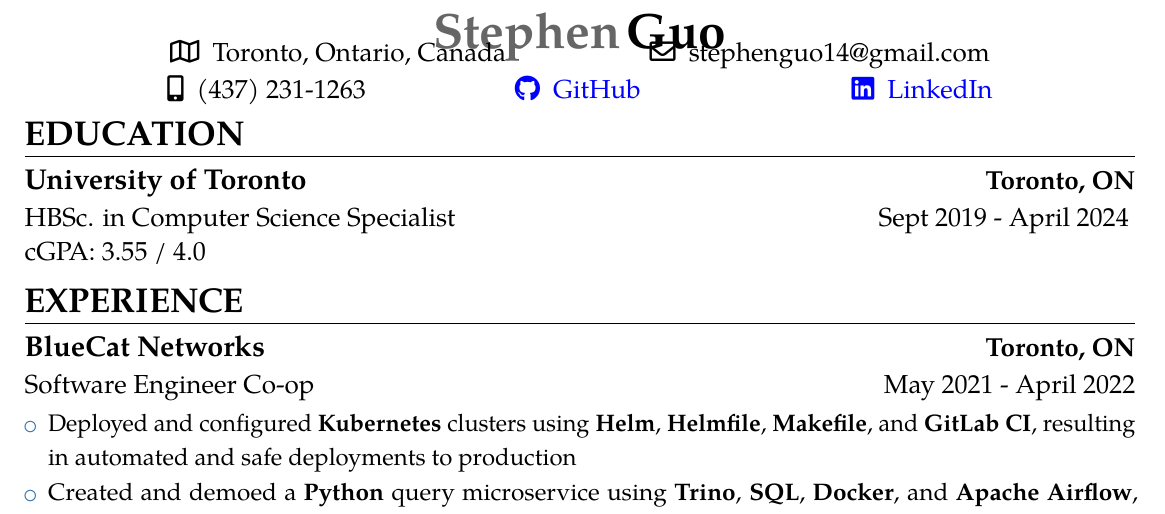
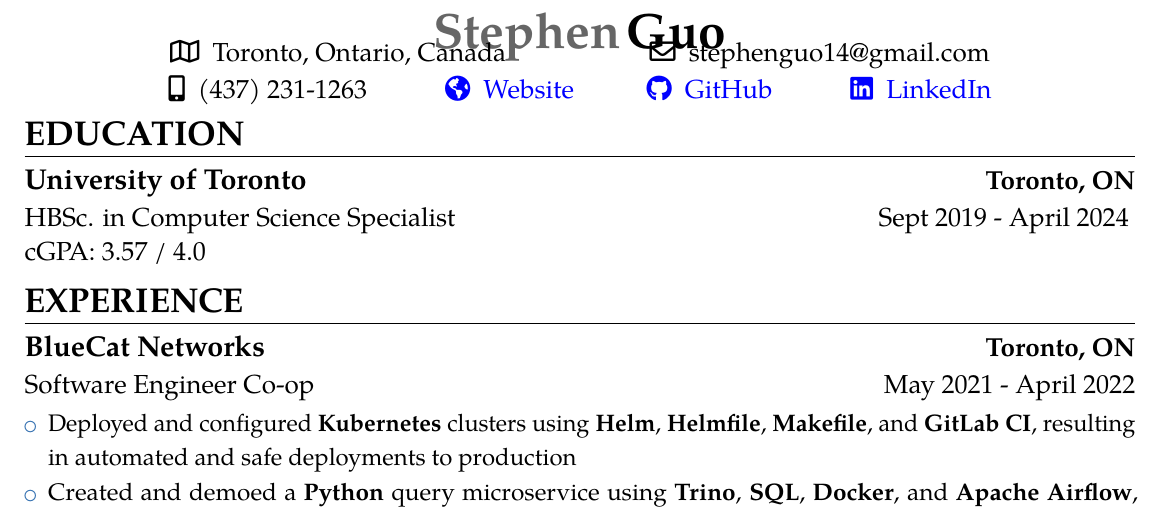
Before and after one commit to Epicsteve2/LaTeX-Files, a LaTeX CV (src/StephenGuo_Resume.tex): part of the page, cut so that both start at the same text. Compiled offline with pdfLaTeX.

Commit message:
Update resume after graduation and website

```diff
--- a/src/StephenGuo_Resume.tex
+++ b/src/StephenGuo_Resume.tex
@@ -93,16 +93,16 @@
 \begin{center}
 	\faMap[regular]\enspace Toronto, Ontario, Canada \hspace*{23mm}
 	\faEnvelope[regular]\enspace \href{mailto:stephenguo14@gmail.com}{stephenguo14@gmail.com} \\
-	\faMobile*\enspace (437) 231-1263 \hspace*{22mm * \real{\scaleFont}}
-	% \href{https://epicsteve2.github.io/}{\faGlobe\enspace Website} \hspace*{20mm}
-	\href{https://github.com/Epicsteve2}{\color{blue}\faGithub\enspace GitHub} \hspace*{32mm * \real{\scaleFont}}
+	\faMobile*\enspace (437) 231-1263 \hspace*{10.5mm * \real{\scaleFont}}
+	\href{https://epicsteve2.github.io/}{\color{blue}\faGlobeAmericas\enspace Website} \hspace*{10.5mm}
+	\href{https://github.com/Epicsteve2}{\color{blue}\faGithub\enspace GitHub} \hspace*{10.5mm * \real{\scaleFont}}
 	\href{https://www.linkedin.com/in/stephen-guo-399959192/}{\color{blue}\faLinkedin\enspace LinkedIn}\\
 \end{center} \leavevmode\\[-24mm]
 
 \section{EDUCATION} \leavevmode \\[\headingSpace]
 {\customcventry{Sept 2019 - April 2024}{HBSc. in Computer Science Specialist}{University of Toronto}{Toronto, ON}{}{}}
 \vspace*{-1.5mm}
-cGPA: 3.55 / 4.0
+cGPA: 3.57 / 4.0
 \\[\sectionSpacing]
 
 \section{EXPERIENCE} \leavevmode \\[\headingSpace]
```
Also changed, not shown: pdf/StephenGuo_Resume.pdf, 1 other file.
